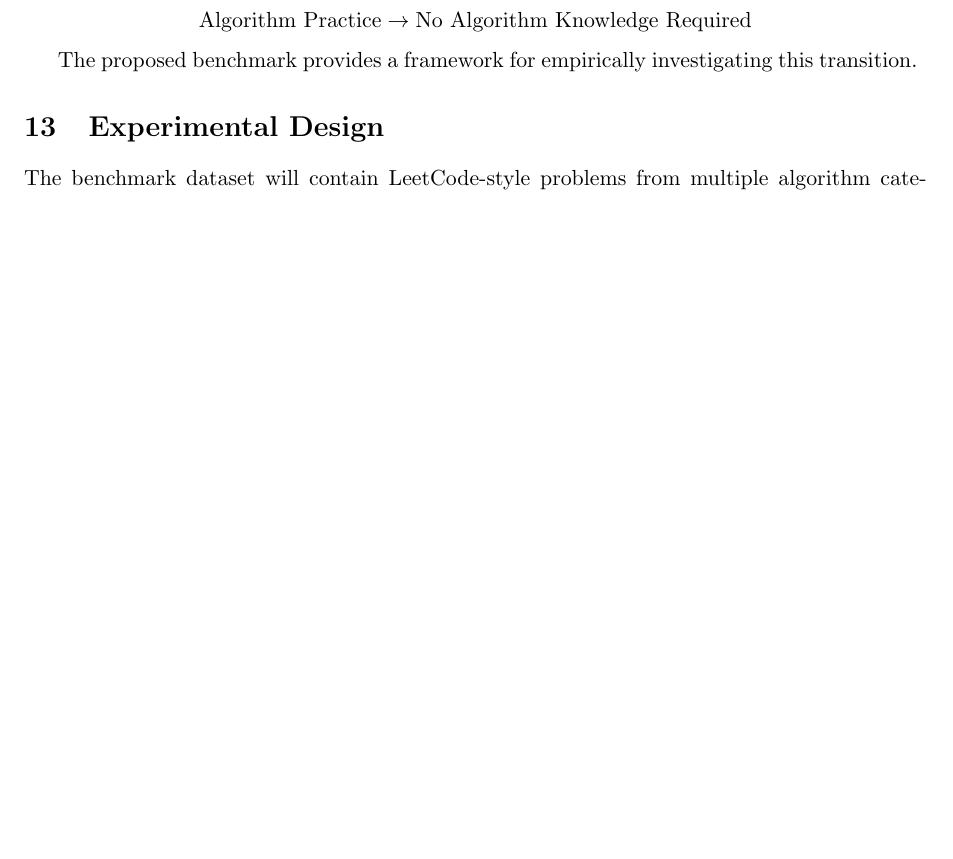
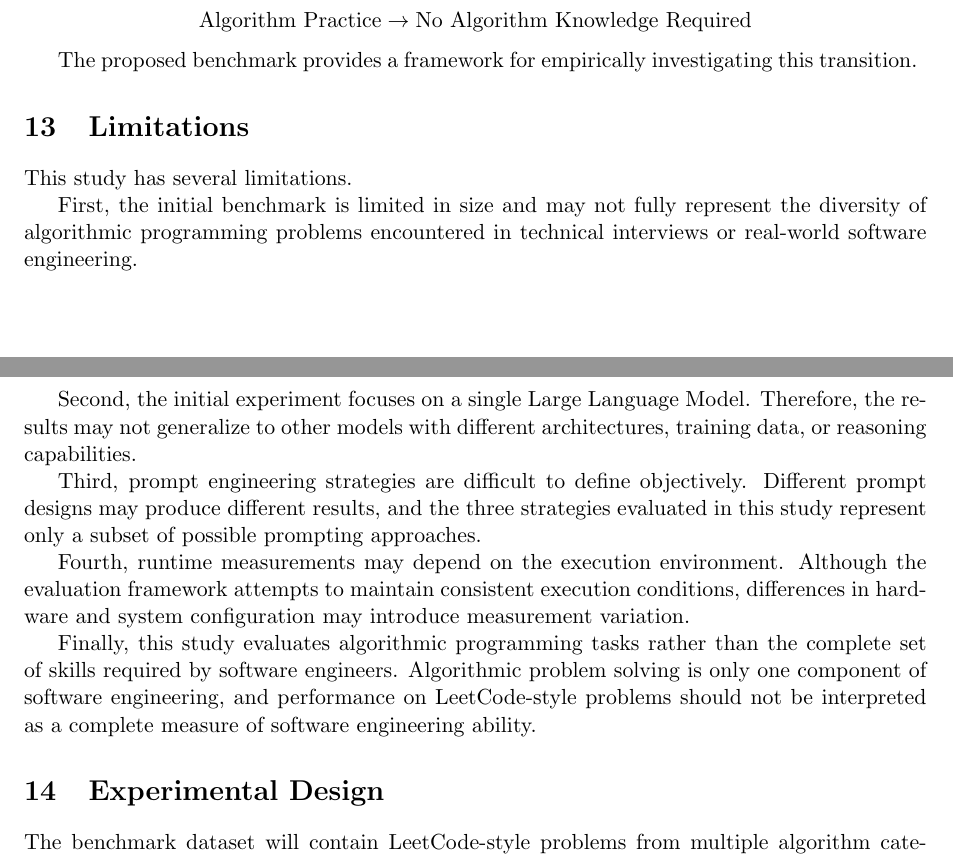
Before and after one commit to Qiuchunru/LeetCode-to-Prompt-Engineering, a LaTeX paper (paper/main.tex): part of page 13 of 14 before the commit and two parts of pages 13 and 14 of 15 after it, the two joined at a grey line, cut so that both start at the same text, the shorter picture padded with empty space. Compiled offline with pdfLaTeX.

Commit message:
Add limitations section to main.tex

```diff
--- a/paper/main.tex
+++ b/paper/main.tex
@@ -227,6 +227,9 @@ A multi-step workflow where the model:
 \input{sections/results_analysis}
 \input{sections/expected_results}
 \input{sections/discussion}
+\input{sections/limitations}
+
+
 \section{Experimental Design}
 
 
```
